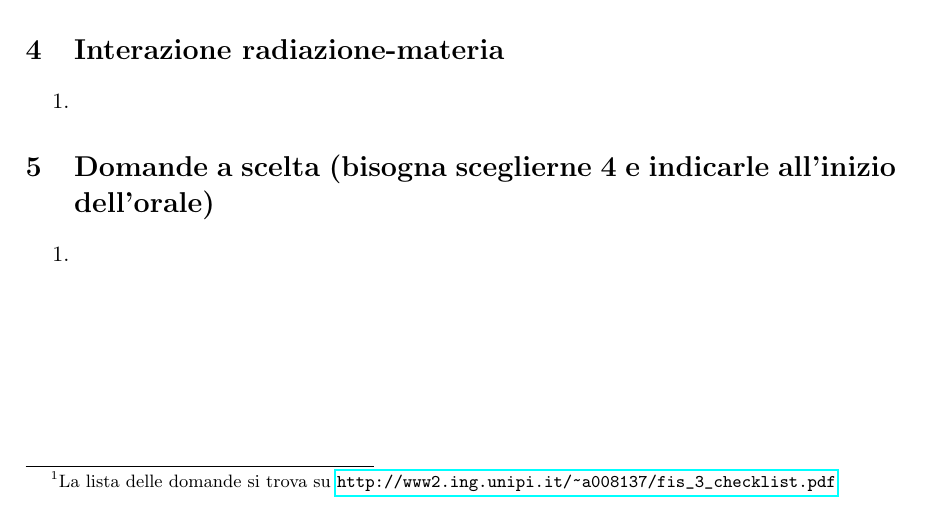
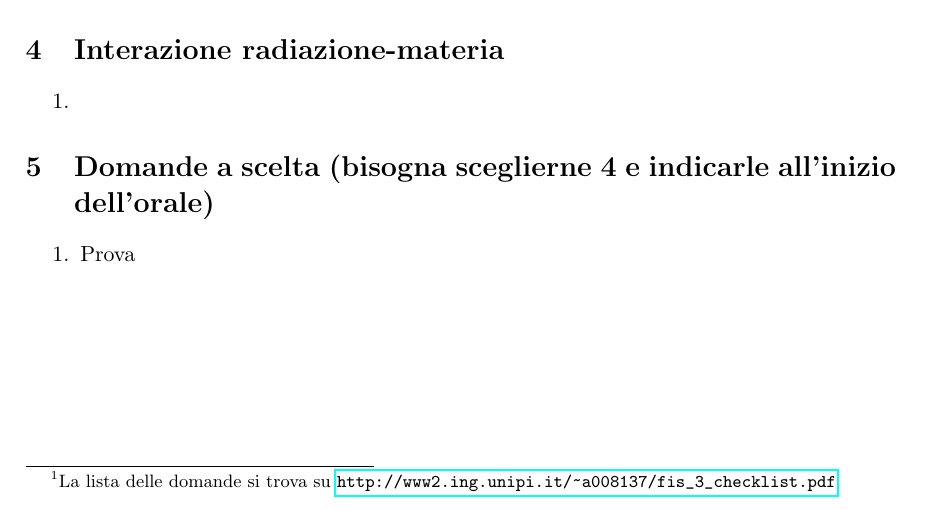
Before and after one commit to BeppeBogna/fisica_3, a LaTeX paper (fisica3.tex): part of the page, cut so that both start at the same text. Compiled offline with pdfLaTeX.

Commit message:
Update fisica3.tex

```diff
--- a/fisica3.tex
+++ b/fisica3.tex
@@ -34,6 +34,6 @@
 	\end{enumerate}
 \section{Domande a scelta (bisogna sceglierne 4 e indicarle all'inizio dell'orale)}
 	\begin{enumerate}
-		\item
+		\item Prova
 	\end{enumerate}
 \end{document}
```
